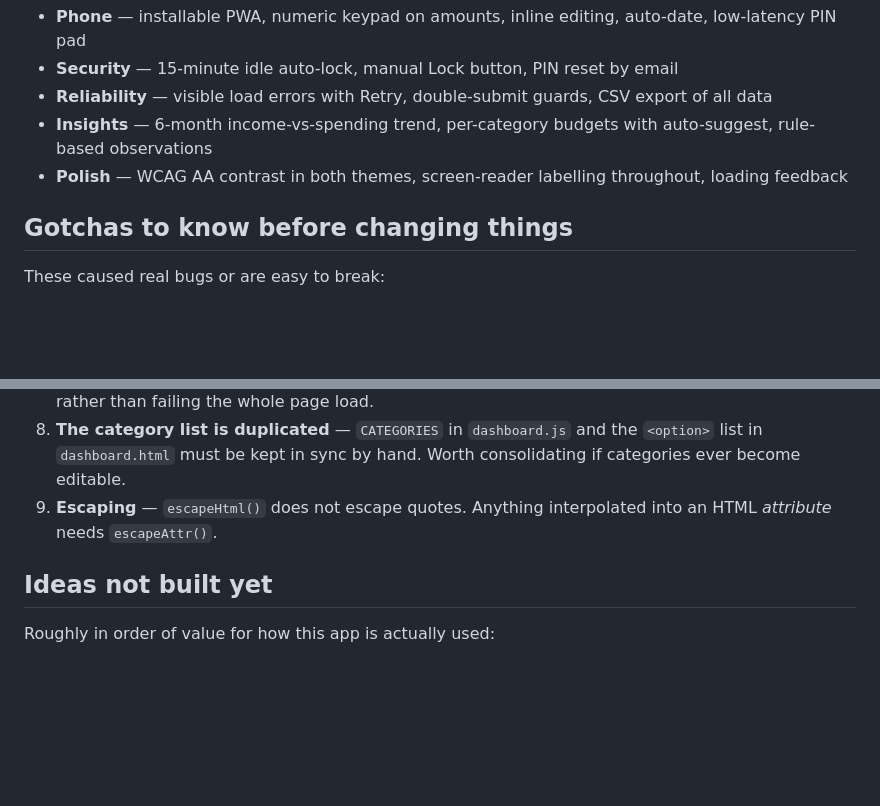
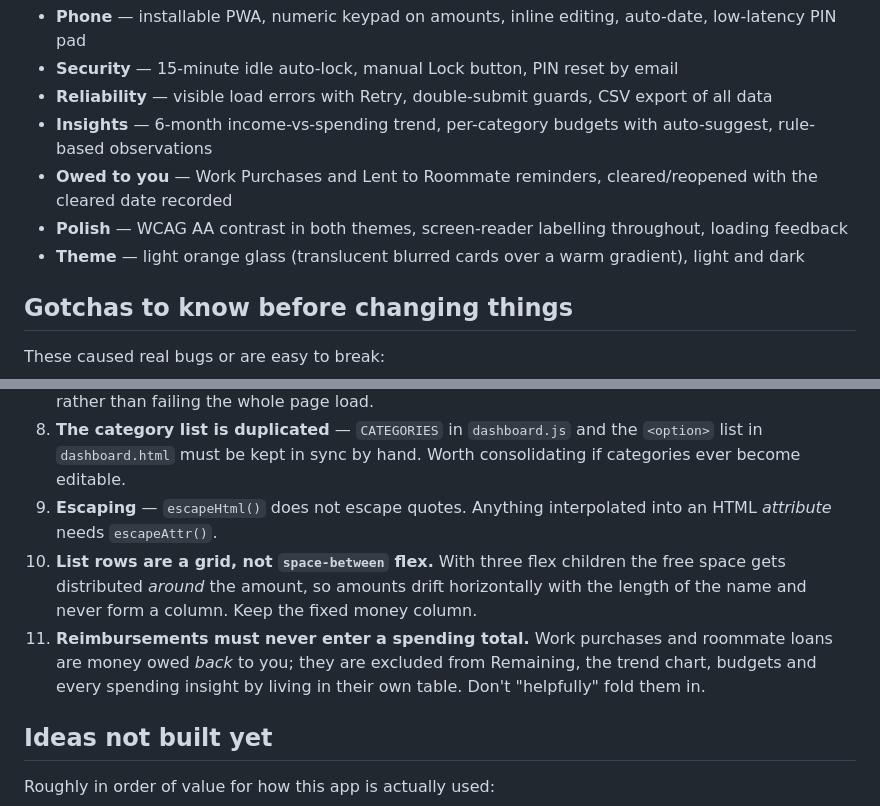
Before and after one commit to krishtafar123-cmyk/expense-tracker, a Markdown page: ROADMAP.md, 2 parts joined by grey strips. Rendered like a GitHub page; blank space fills up the shorter version.

Commit message:
Update roadmap: owed-money reminders, glass theme, two new gotchas
Records the space-between row-alignment trap and the rule that
reimbursements must stay out of spending totals.

```diff
--- a/ROADMAP.md
+++ b/ROADMAP.md
@@ -10,7 +10,9 @@ Live at https://krishtafar123-cmyk-expense-tracker.vercel.app/, deployed from `m
 - **Security** — 15-minute idle auto-lock, manual Lock button, PIN reset by email
 - **Reliability** — visible load errors with Retry, double-submit guards, CSV export of all data
 - **Insights** — 6-month income-vs-spending trend, per-category budgets with auto-suggest, rule-based observations
+- **Owed to you** — Work Purchases and Lent to Roommate reminders, cleared/reopened with the cleared date recorded
 - **Polish** — WCAG AA contrast in both themes, screen-reader labelling throughout, loading feedback
+- **Theme** — light orange glass (translucent blurred cards over a warm gradient), light and dark
 
 ## Gotchas to know before changing things
 
@@ -25,6 +27,8 @@ These caused real bugs or are easy to break:
 7. **New tables need their migration run in Supabase before the feature works.** Code that reads a new table should degrade gracefully if it's missing (see how `category_budgets` is handled) rather than failing the whole page load.
 8. **The category list is duplicated** — `CATEGORIES` in `dashboard.js` and the `<option>` list in `dashboard.html` must be kept in sync by hand. Worth consolidating if categories ever become editable.
 9. **Escaping** — `escapeHtml()` does not escape quotes. Anything interpolated into an HTML *attribute* needs `escapeAttr()`.
+10. **List rows are a grid, not `space-between` flex.** With three flex children the free space gets distributed *around* the amount, so amounts drift horizontally with the length of the name and never form a column. Keep the fixed money column.
+11. **Reimbursements must never enter a spending total.** Work purchases and roommate loans are money owed *back* to you; they are excluded from Remaining, the trend chart, budgets and every spending insight by living in their own table. Don't "helpfully" fold them in.
 
 ## Ideas not built yet
 
```
